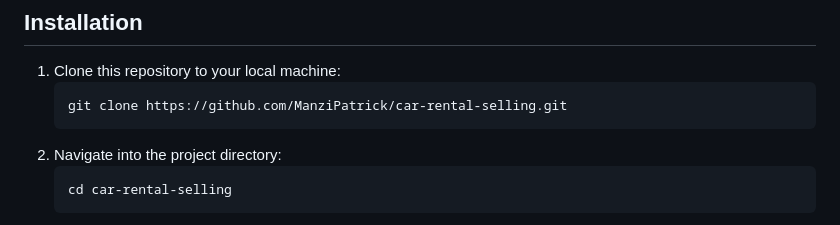
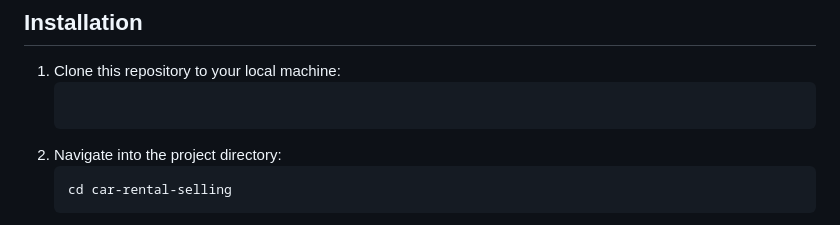
Before and after one commit to ManziPatrick/car-rental-selling, a Markdown page: README.md, the part around the change. GitHub-like rendering.

````diff
--- a/README.md
+++ b/README.md
@@ -24,7 +24,7 @@ This is a business-oriented, online car sales platform designed to cater to peop
 
 1. Clone this repository to your local machine:
    ```bash
-   git clone https://github.com/ManziPatrick/car-rental-selling.git
+
    ```
 2. Navigate into the project directory:
    ```bash
````
